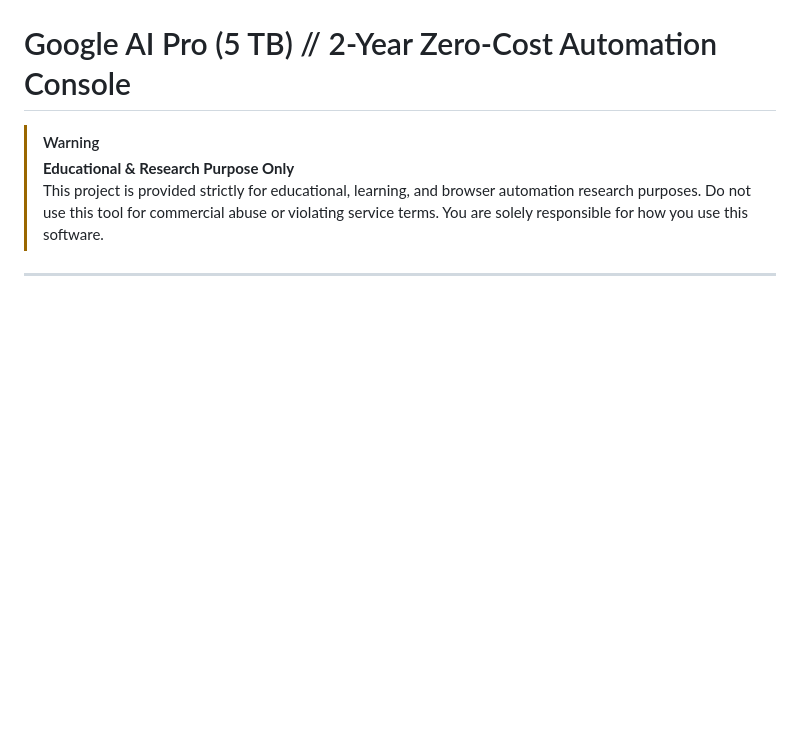
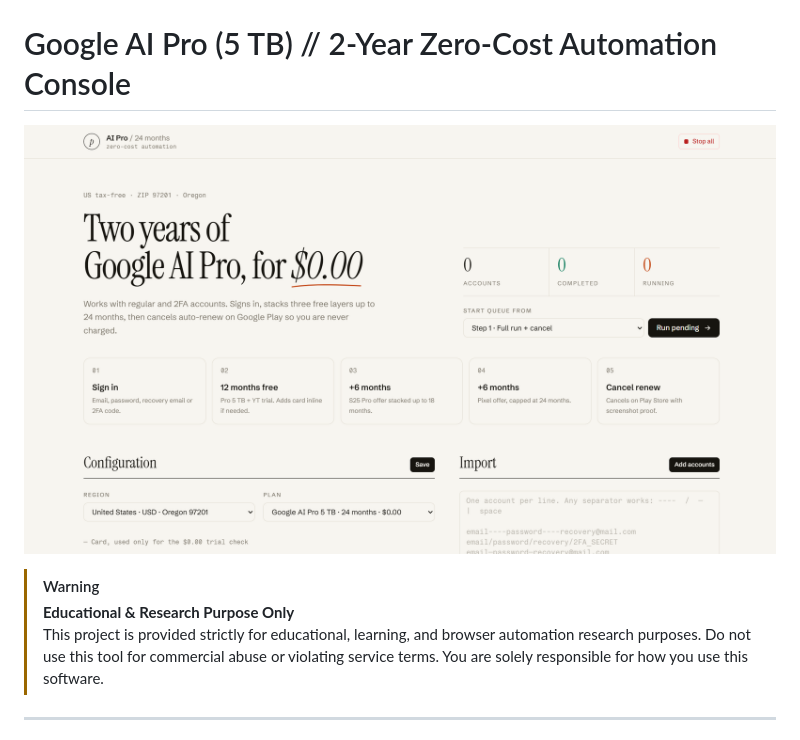
Before and after one commit to SazumiVicky/google-ai-pro-2year-auto-, a Markdown page: README.md, the part around the change. Rendered like a GitHub page; pictures changed too: img/image-1.png (added); blank space fills up the shorter version.

Commit message:
docs: add preview image to README

```diff
--- a/README.md
+++ b/README.md
@@ -1,4 +1,6 @@
 # Google AI Pro (5 TB) // 2-Year Zero-Cost Automation Console
+
+![Google AI Pro Automation Console](img/image-1.png)
 
 > [!WARNING]
 > **Educational & Research Purpose Only**
```
